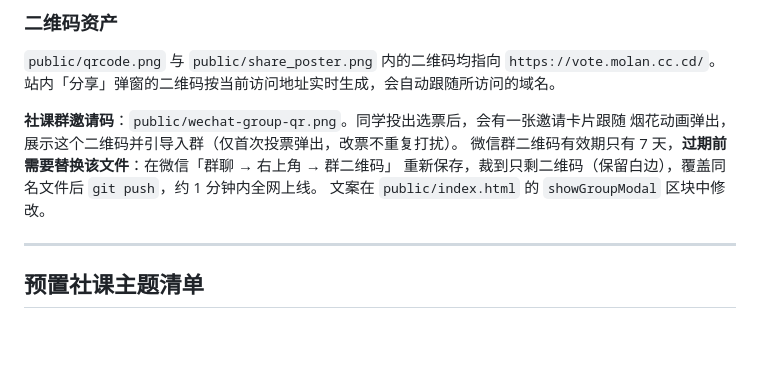
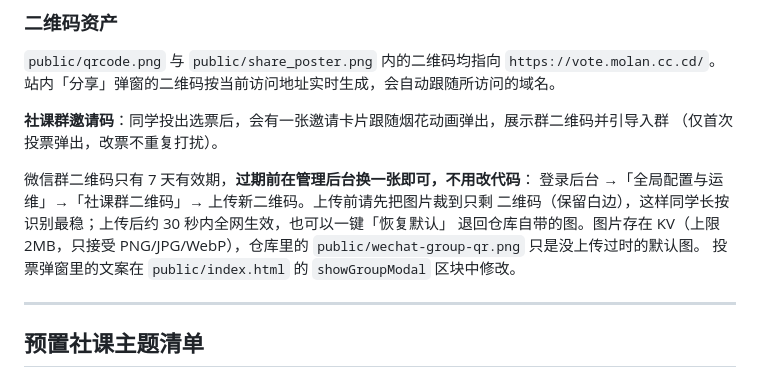
Before and after one commit to Molelung/lecture-voting, a Markdown page: README.md, the part around the change. Drawn GitHub-style; blank space fills up the shorter version.

Commit message:
docs: 群二维码改为后台直接换图，README 同步更新

```diff
--- a/README.md
+++ b/README.md
@@ -84,11 +84,15 @@ Worker 绑定 `VOTING_KV`（KV）+ `DB`（D1），`vote.molan.cc.cd` 与 `vote.l
 `public/qrcode.png` 与 `public/share_poster.png` 内的二维码均指向 `https://vote.molan.cc.cd/`。
 站内「分享」弹窗的二维码按当前访问地址实时生成，会自动跟随所访问的域名。
 
-**社课群邀请码**：`public/wechat-group-qr.png`。同学投出选票后，会有一张邀请卡片跟随
-烟花动画弹出，展示这个二维码并引导入群（仅首次投票弹出，改票不重复打扰）。
-微信群二维码有效期只有 7 天，**过期前需要替换该文件**：在微信「群聊 → 右上角 → 群二维码」
-重新保存，裁到只剩二维码（保留白边），覆盖同名文件后 `git push`，约 1 分钟内全网上线。
-文案在 `public/index.html` 的 `showGroupModal` 区块中修改。
+**社课群邀请码**：同学投出选票后，会有一张邀请卡片跟随烟花动画弹出，展示群二维码并引导入群
+（仅首次投票弹出，改票不重复打扰）。
+
+微信群二维码只有 7 天有效期，**过期前在管理后台换一张即可，不用改代码**：
+登录后台 →「全局配置与运维」→「社课群二维码」→ 上传新二维码。上传前请先把图片裁到只剩
+二维码（保留白边），这样同学长按识别最稳；上传后约 30 秒内全网生效，也可以一键「恢复默认」
+退回仓库自带的图。图片存在 KV（上限 2MB，只接受 PNG/JPG/WebP），仓库里的
+`public/wechat-group-qr.png` 只是没上传过时的默认图。
+投票弹窗里的文案在 `public/index.html` 的 `showGroupModal` 区块中修改。
 
 ---
 
```
